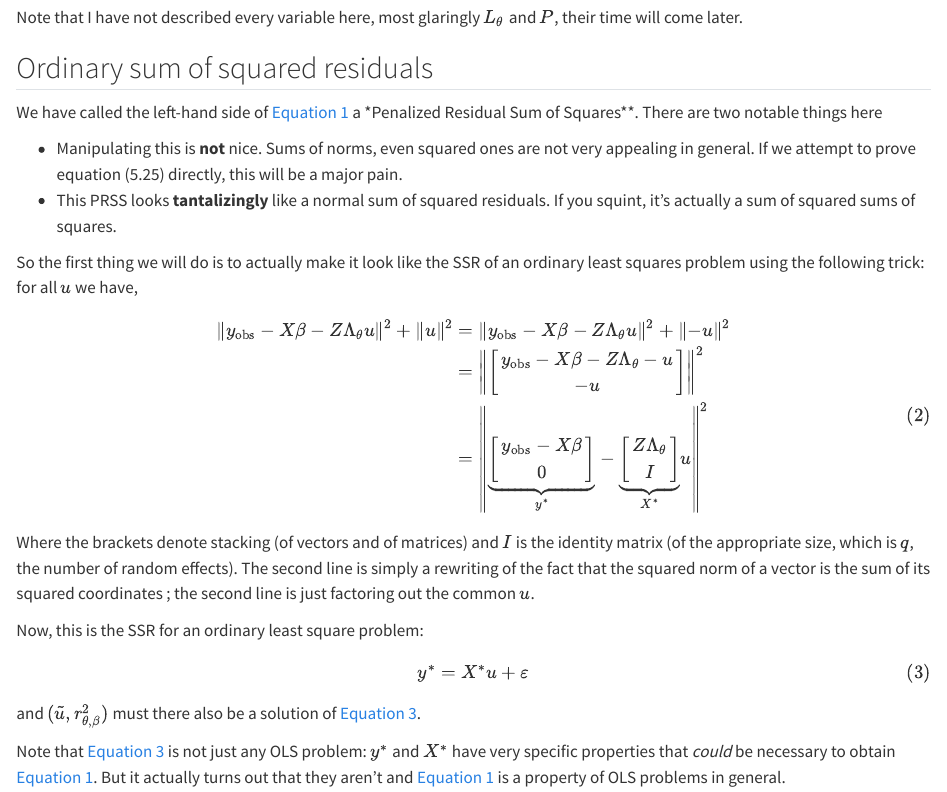
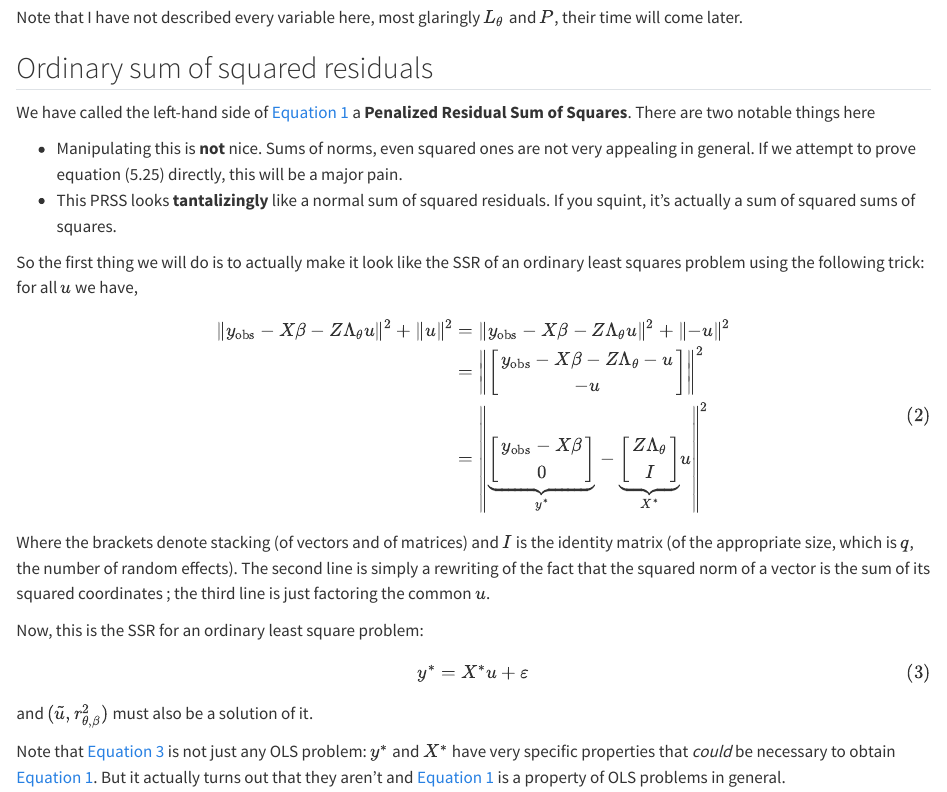
Before and after one commit to LoicGrobol/notes-from-ys, a Quarto document (posts/melm-ls/index.qmd): the page in a window 1100 px wide, from 1000 px down. Rendered offline with R 4.5, knitr and Pandoc in place of Quarto, with nearby package versions.

Commit message:
fix some typos

```diff
--- a/posts/melm-ls/index.qmd
+++ b/posts/melm-ls/index.qmd
@@ -49,7 +49,7 @@ Note that I have not described every variable here, most glaringly $L_{\theta}$
 
 ## Ordinary sum of squared residuals
 
-We have called the left-hand side of @eq-PRSS-eq a *Penalized Residual Sum of Squares**. There are two notable things here
+We have called the left-hand side of @eq-PRSS-eq a **Penalized Residual Sum of Squares**. There are two notable things here
 
 - Manipulating this is **not** nice. Sums of norms, even squared ones are not very appealing in general. If we attempt to prove equation (5.25) directly, this will be a major pain.
 - This PRSS looks **tantalizingly** like a normal sum of squared residuals. If you squint, it's actually a sum of squared sums of squares.
@@ -67,7 +67,7 @@ $$
 \end{aligned}
 $$ {#eq-PRSS-to-SSR}
 
-Where the brackets denote stacking (of vectors and of matrices) and $I$ is the identity matrix (of the appropriate size, which is $q$, the number of random effects). The second line is simply a rewriting of the fact that the squared norm of a vector is the sum of its squared coordinates ; the second line is just factoring out the common $u$.
+Where the brackets denote stacking (of vectors and of matrices) and $I$ is the identity matrix (of the appropriate size, which is $q$, the number of random effects). The second line is simply a rewriting of the fact that the squared norm of a vector is the sum of its squared coordinates ; the third line is just factoring the common $u$.
 
 Now, this is the SSR for an ordinary least square problem:
 
@@ -75,7 +75,7 @@ $$
 y^* = X^*u + \varepsilon
 $$ {#eq-OLS-star}
 
-and $(\tilde{u}, r_{\theta, \beta}^2)$ must there also be a solution of @eq-OLS-star.
+and $(\tilde{u}, r_{\theta, \beta}^2)$ must also be a solution of it.
 
 Note that @eq-OLS-star is not just any OLS problem: $y^*$ and $X^*$ have very specific properties that *could* be necessary to obtain @eq-PRSS-eq. But it actually turns out that they aren't and @eq-PRSS-eq is a property of OLS problems in general.
 
```
Also changed, not shown: posts/melm-ls/index.qmd (4 more changed lines).
